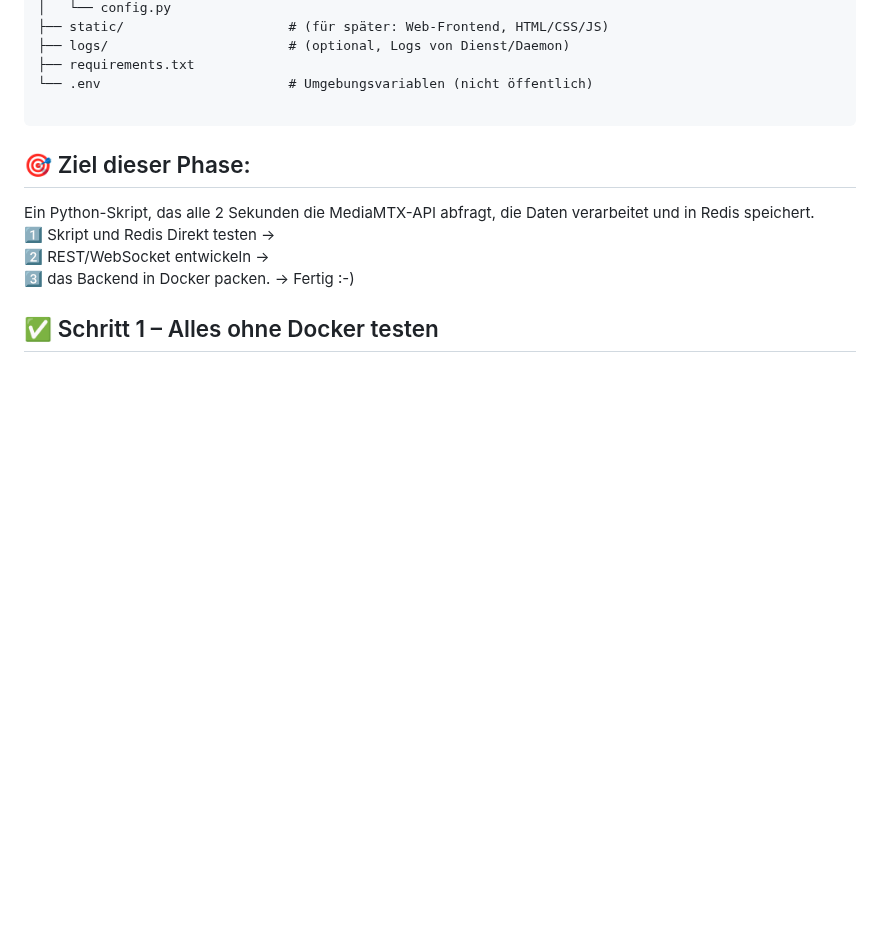
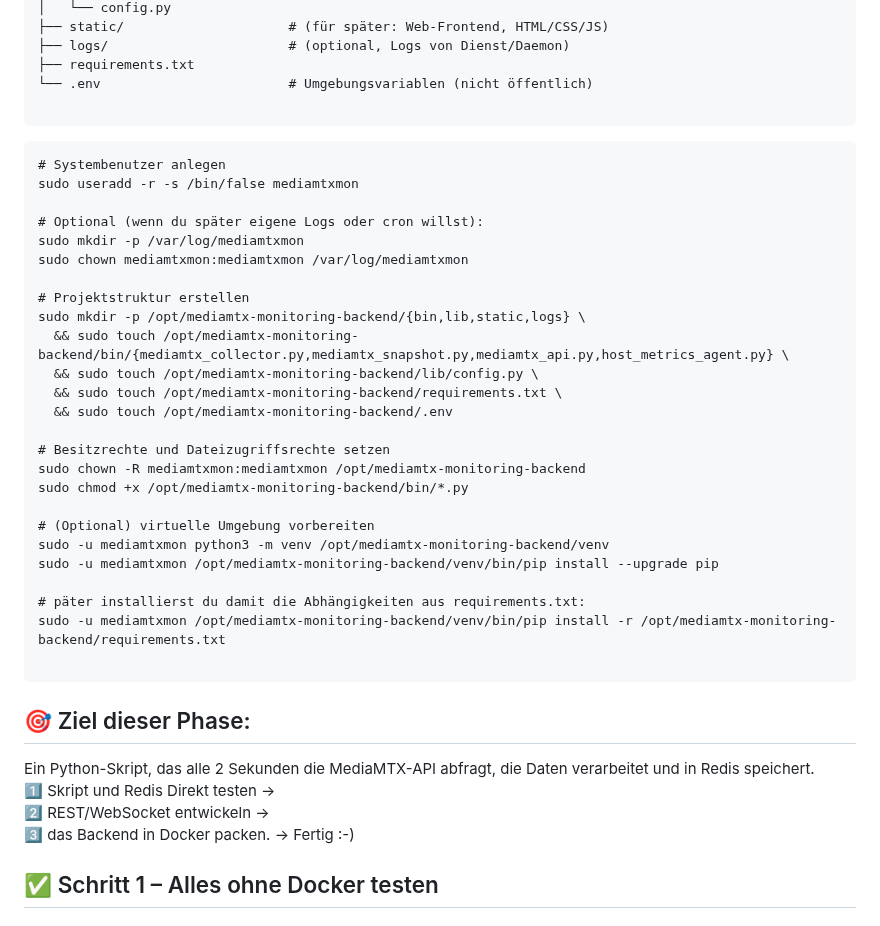
Before and after one commit to richtertoralf/mediamtxMonitor, a Markdown page: BasisBackend.md, the part around the change. Drawn GitHub-style; blank space fills up the shorter version.

````diff
--- a/BasisBackend.md
+++ b/BasisBackend.md
@@ -41,6 +41,33 @@
 ├── logs/                       # (optional, Logs von Dienst/Daemon)
 ├── requirements.txt
 └── .env                        # Umgebungsvariablen (nicht öffentlich)
+
+```
+```
+# Systembenutzer anlegen
+sudo useradd -r -s /bin/false mediamtxmon
+
+# Optional (wenn du später eigene Logs oder cron willst):
+sudo mkdir -p /var/log/mediamtxmon
+sudo chown mediamtxmon:mediamtxmon /var/log/mediamtxmon
+
+# Projektstruktur erstellen
+sudo mkdir -p /opt/mediamtx-monitoring-backend/{bin,lib,static,logs} \
+  && sudo touch /opt/mediamtx-monitoring-backend/bin/{mediamtx_collector.py,mediamtx_snapshot.py,mediamtx_api.py,host_metrics_agent.py} \
+  && sudo touch /opt/mediamtx-monitoring-backend/lib/config.py \
+  && sudo touch /opt/mediamtx-monitoring-backend/requirements.txt \
+  && sudo touch /opt/mediamtx-monitoring-backend/.env
+
+# Besitzrechte und Dateizugriffsrechte setzen
+sudo chown -R mediamtxmon:mediamtxmon /opt/mediamtx-monitoring-backend
+sudo chmod +x /opt/mediamtx-monitoring-backend/bin/*.py
+
+# (Optional) virtuelle Umgebung vorbereiten
+sudo -u mediamtxmon python3 -m venv /opt/mediamtx-monitoring-backend/venv
+sudo -u mediamtxmon /opt/mediamtx-monitoring-backend/venv/bin/pip install --upgrade pip
+
+# päter installierst du damit die Abhängigkeiten aus requirements.txt:
+sudo -u mediamtxmon /opt/mediamtx-monitoring-backend/venv/bin/pip install -r /opt/mediamtx-monitoring-backend/requirements.txt
 
 ```
 
````
